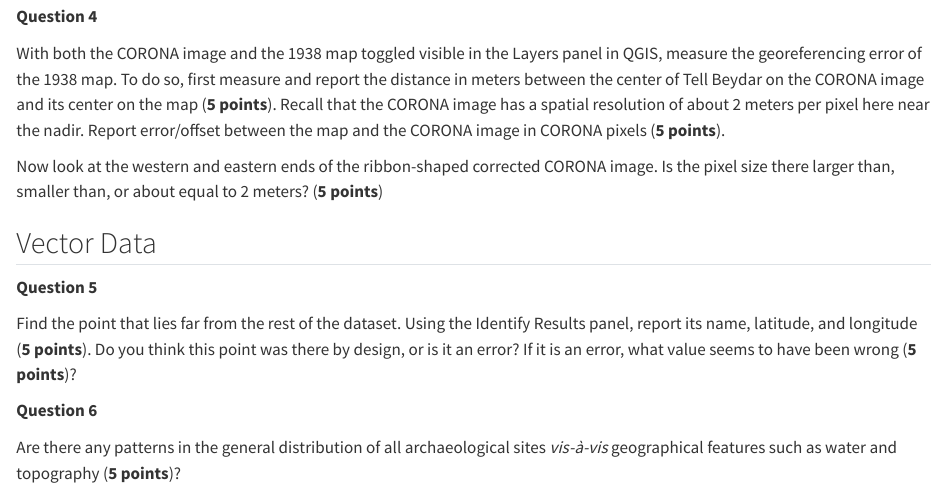
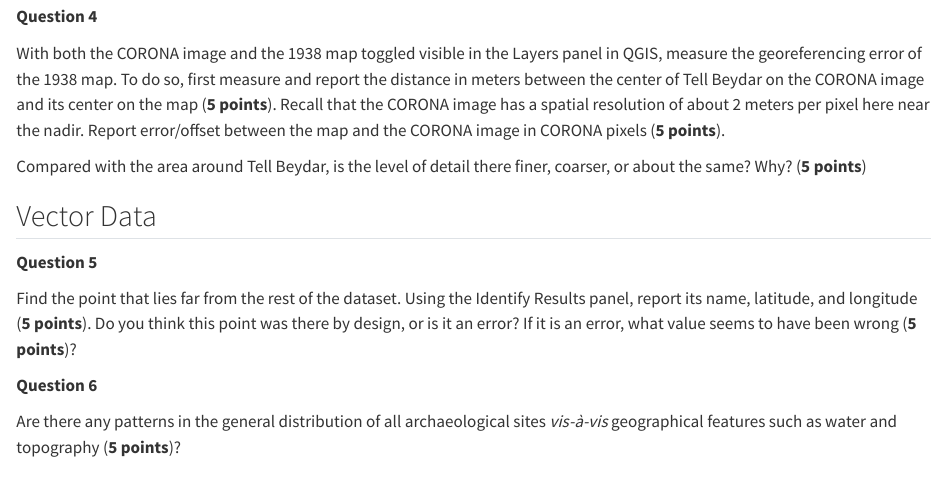
Before and after one commit to shihr2003/DigitalArchLab, a Quarto document (Lab1.qmd): the page in a window 1100 px wide, from 570 px down. Rendered offline with R 4.5, knitr and Pandoc in place of Quarto, with nearby package versions.

Commit message:
further edited lab 1 v0.82

```diff
--- a/Lab1.qmd
+++ b/Lab1.qmd
@@ -25,7 +25,7 @@ In QGIS, toggle on and off the CORONA image, look for changes evident in the clo
 
 With both the CORONA image and the 1938 map toggled visible in the Layers panel in QGIS, measure the georeferencing error of the 1938 map. To do so, first measure and report the distance in meters between the center of Tell Beydar on the CORONA image and its center on the map (**5 points**). Recall that the CORONA image has a spatial resolution of about 2 meters per pixel here near the nadir. Report error/offset between the map and the CORONA image in CORONA pixels (**5 points**).
 
-Now look at the western and eastern ends of the ribbon-shaped corrected CORONA image. Is the pixel size there larger than, smaller than, or about equal to 2 meters? (**5 points**)
+Compared with the area around Tell Beydar, is the level of detail there finer, coarser, or about the same? Why? (**5 points**)
 
 ## Vector Data
 
```
Also changed, not shown: Rasters.qmd (+1 -1 lines), 3 other files.
